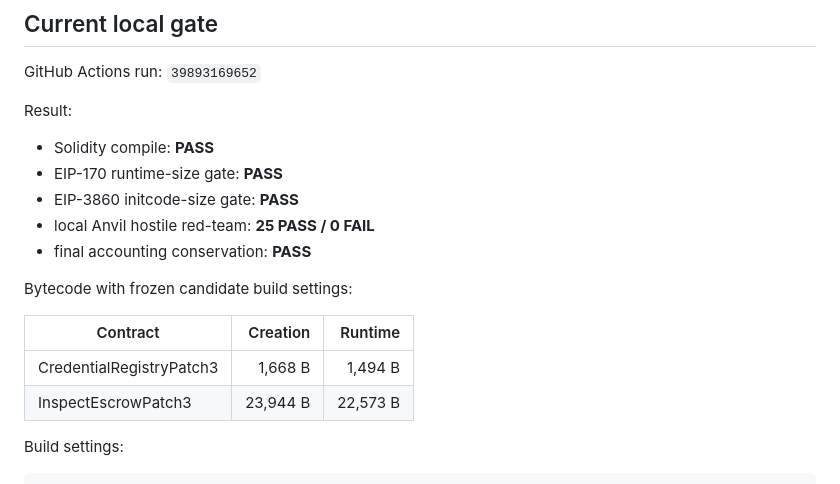
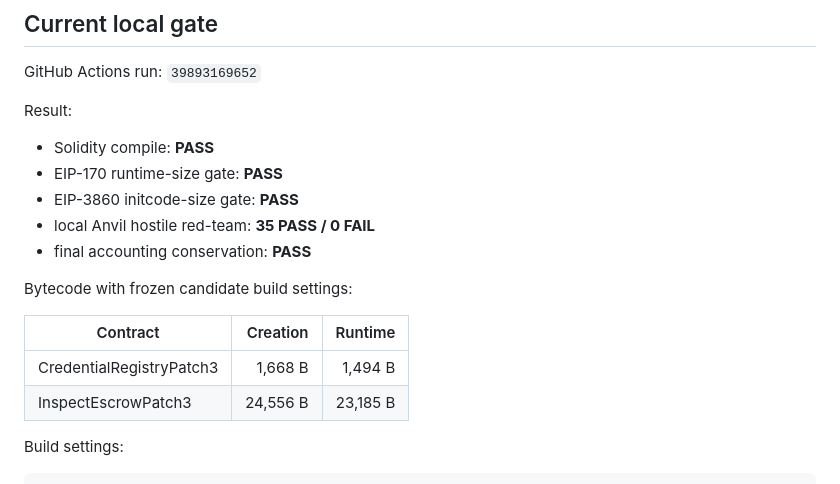
Before and after one commit to CHANGJAEHYUN-engineering/InspectEscrow, a Markdown page: packages/phase3c_hardening_20261023/RED_TEAM_STATUS_20261023.md, the part around one of its changes. Rendered like a GitHub page.

```diff
--- a/packages/phase3c_hardening_20261023/RED_TEAM_STATUS_20261023.md
+++ b/packages/phase3c_hardening_20261023/RED_TEAM_STATUS_20261023.md
@@ -12,7 +12,7 @@ Result:
 - Solidity compile: **PASS**
 - EIP-170 runtime-size gate: **PASS**
 - EIP-3860 initcode-size gate: **PASS**
-- local Anvil hostile red-team: **25 PASS / 0 FAIL**
+- local Anvil hostile red-team: **35 PASS / 0 FAIL**
 - final accounting conservation: **PASS**
 
 Bytecode with frozen candidate build settings:
@@ -20,7 +20,7 @@ Bytecode with frozen candidate build settings:
 | Contract | Creation | Runtime |
 |---|---:|---:|
 | CredentialRegistryPatch3 | 1,668 B | 1,494 B |
-| InspectEscrowPatch3 | 23,944 B | 22,573 B |
+| InspectEscrowPatch3 | 24,556 B | 23,185 B |
 
 Build settings:
 
```
Also changed, not shown: other parts of packages/phase3c_hardening_20261023/RED_TEAM_STATUS_20261023.md (+32 -4 lines).
